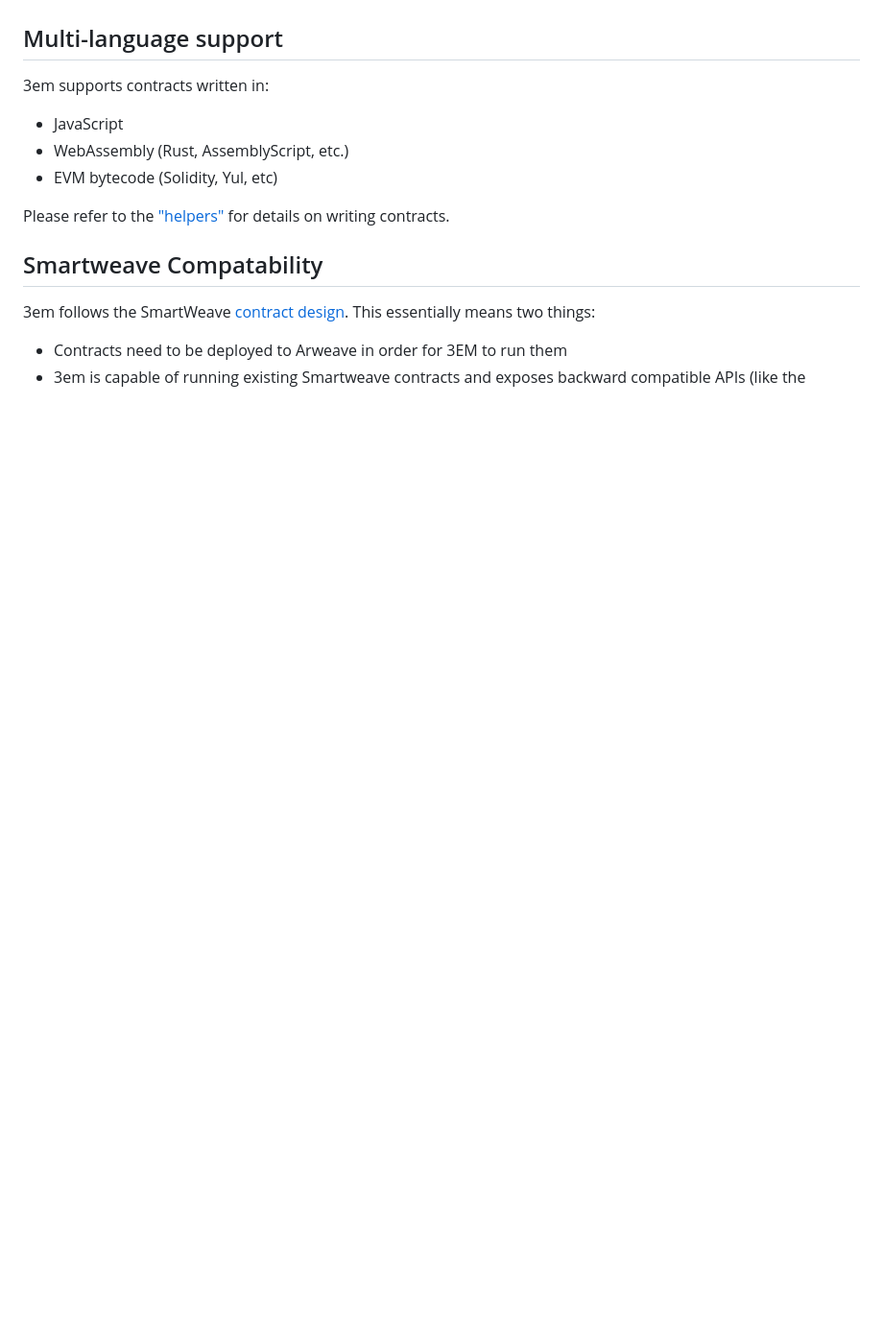
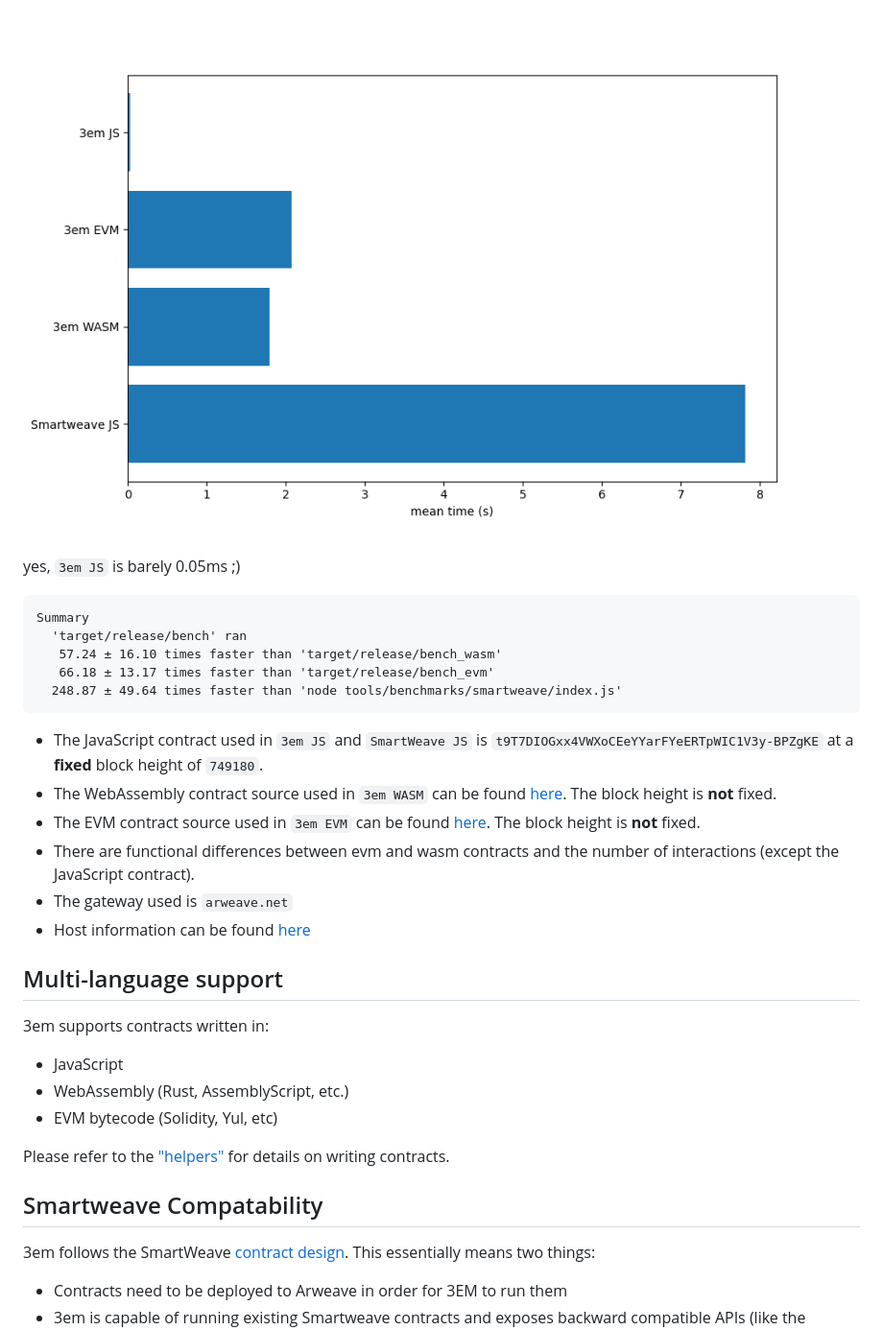
Before and after one commit to three-em/3em, a Markdown page: README.md, the part around one of its changes. Shown at 96% size. Drawn GitHub-style; pictures changed too: bench2.png (added); blank space fills up the shorter version.

````diff
--- a/README.md
+++ b/README.md
@@ -51,3 +68,21 @@ iwr https://3em.dev/install.ps1 -useb | iex
+![](bench2.png)
+
+yes, `3em JS` is barely 0.05ms ;)
+
+```
+Summary
+  'target/release/bench' ran
+   57.24 ± 16.10 times faster than 'target/release/bench_wasm'
+   66.18 ± 13.17 times faster than 'target/release/bench_evm'
+  248.87 ± 49.64 times faster than 'node tools/benchmarks/smartweave/index.js'
+```
+
+* The JavaScript contract used in `3em JS` and `SmartWeave JS` is `t9T7DIOGxx4VWXoCEeYYarFYeERTpWIC1V3y-BPZgKE` at a **fixed** block height of `749180`.
+* The WebAssembly contract source used in `3em WASM` can be found [here](testdata/01_wasm/01_wasm.rs). The block height is  **not** fixed.
+* The EVM contract source used in `3em EVM` can be found [here](testdata/evm/state1.sol). The block height is **not** fixed.
+* There are functional differences between evm and wasm contracts and the number of interactions (except the JavaScript contract).
+* The gateway used is `arweave.net`
+* Host information can be found [here](https://github.com/littledivy/3em_redstone_benchmarks/blob/main/system_info.txt)
 
 ## Multi-language support
 
````
Also changed, not shown: other parts of README.md (+20 -3 lines), bench.png (added), 10 other files.
